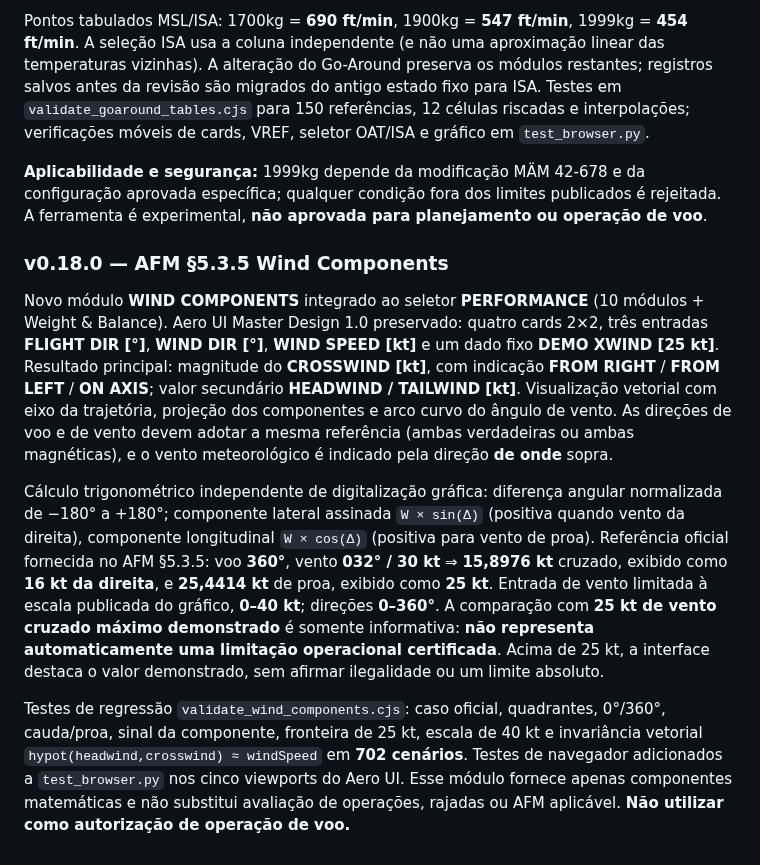
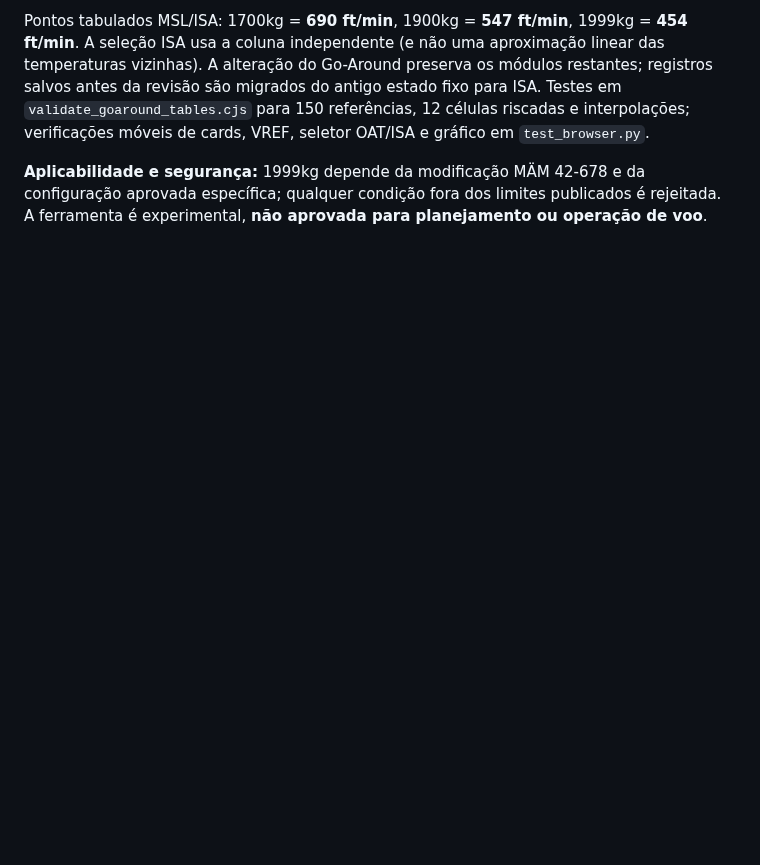
Before and after one commit to alanmfernandess/starship, a Markdown page: da42/README.md, the part around the change. Rendered like a GitHub page; blank space fills up the shorter version.

Commit message:
Remove wind module test/docs references and restore DA42 documentation

```diff
--- a/da42/README.md
+++ b/da42/README.md
@@ -249,11 +249,3 @@ O Aero UI Master Design mantém **quatro cards em 2×2**: PRESSURE ALT, OAT (com
 Pontos tabulados MSL/ISA: 1700kg = **690 ft/min**, 1900kg = **547 ft/min**, 1999kg = **454 ft/min**. A seleção ISA usa a coluna independente (e não uma aproximação linear das temperaturas vizinhas). A alteração do Go-Around preserva os módulos restantes; registros salvos antes da revisão são migrados do antigo estado fixo para ISA. Testes em `validate_goaround_tables.cjs` para 150 referências, 12 células riscadas e interpolações; verificações móveis de cards, VREF, seletor OAT/ISA e gráfico em `test_browser.py`.
 
 **Aplicabilidade e segurança:** 1999kg depende da modificação MÄM 42-678 e da configuração aprovada específica; qualquer condição fora dos limites publicados é rejeitada. A ferramenta é experimental, **não aprovada para planejamento ou operação de voo**.
-
-### v0.18.0 — AFM §5.3.5 Wind Components
-
-Novo módulo **WIND COMPONENTS** integrado ao seletor **PERFORMANCE** (10 módulos + Weight & Balance). Aero UI Master Design 1.0 preservado: quatro cards 2×2, três entradas **FLIGHT DIR [°]**, **WIND DIR [°]**, **WIND SPEED [kt]** e um dado fixo **DEMO XWIND [25 kt]**. Resultado principal: magnitude do **CROSSWIND [kt]**, com indicação **FROM RIGHT** / **FROM LEFT** / **ON AXIS**; valor secundário **HEADWIND / TAILWIND [kt]**. Visualização vetorial com eixo da trajetória, projeção dos componentes e arco curvo do ângulo de vento. As direções de voo e de vento devem adotar a mesma referência (ambas verdadeiras ou ambas magnéticas), e o vento meteorológico é indicado pela direção **de onde** sopra.
-
-Cálculo trigonométrico independente de digitalização gráfica: diferença angular normalizada de −180° a +180°; componente lateral assinada `W × sin(Δ)` (positiva quando vento da direita), componente longitudinal `W × cos(Δ)` (positiva para vento de proa). Referência oficial fornecida no AFM §5.3.5: voo **360°**, vento **032° / 30 kt** ⇒ **15,8976 kt** cruzado, exibido como **16 kt da direita**, e **25,4414 kt** de proa, exibido como **25 kt**. Entrada de vento limitada à escala publicada do gráfico, **0–40 kt**; direções **0–360°**. A comparação com **25 kt de vento cruzado máximo demonstrado** é somente informativa: **não representa automaticamente uma limitação operacional certificada**. Acima de 25 kt, a interface destaca o valor demonstrado, sem afirmar ilegalidade ou um limite absoluto.
-
-Testes de regressão `validate_wind_components.cjs`: caso oficial, quadrantes, 0°/360°, cauda/proa, sinal da componente, fronteira de 25 kt, escala de 40 kt e invariância vetorial `hypot(headwind,crosswind) ≈ windSpeed` em **702 cenários**. Testes de navegador adicionados a `test_browser.py` nos cinco viewports do Aero UI. Esse módulo fornece apenas componentes matemáticas e não substitui avaliação de operações, rajadas ou AFM aplicável. **Não utilizar como autorização de operação de voo.**
```
